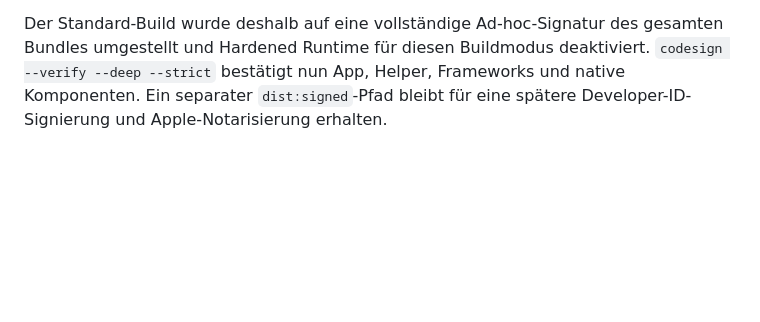
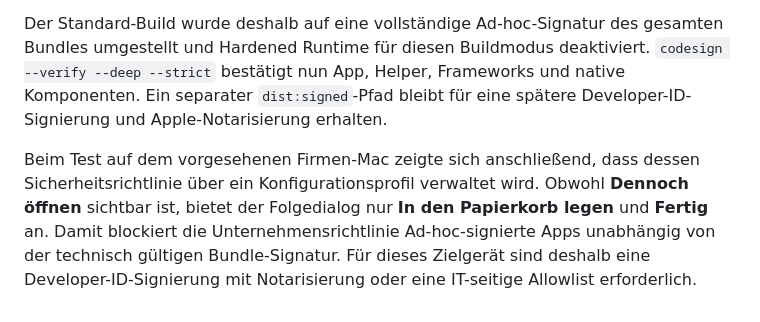
Before and after one commit to tobwil/local_transcript_journal, a Markdown page: docs/CONVERSATION_HISTORY.md, the part around the change. GitHub-like rendering; blank space fills up the shorter version.

```diff
--- a/docs/CONVERSATION_HISTORY.md
+++ b/docs/CONVERSATION_HISTORY.md
@@ -89,3 +89,5 @@ Ein vollständiger Integrationstest erzeugte eine deutsche Testaufnahme, transkr
 **Ergebnis:** Die DMG selbst war unverändert, aber das enthaltene App-Bundle trug nur die Linker-Signatur des inneren Electron-Executables. Ressourcen, Frameworks und Helper waren nicht als vollständiges Bundle versiegelt. Diese inkonsistente Signatur verursachte die irreführende Beschädigt-Meldung.
 
 Der Standard-Build wurde deshalb auf eine vollständige Ad-hoc-Signatur des gesamten Bundles umgestellt und Hardened Runtime für diesen Buildmodus deaktiviert. `codesign --verify --deep --strict` bestätigt nun App, Helper, Frameworks und native Komponenten. Ein separater `dist:signed`-Pfad bleibt für eine spätere Developer-ID-Signierung und Apple-Notarisierung erhalten.
+
+Beim Test auf dem vorgesehenen Firmen-Mac zeigte sich anschließend, dass dessen Sicherheitsrichtlinie über ein Konfigurationsprofil verwaltet wird. Obwohl **Dennoch öffnen** sichtbar ist, bietet der Folgedialog nur **In den Papierkorb legen** und **Fertig** an. Damit blockiert die Unternehmensrichtlinie Ad-hoc-signierte Apps unabhängig von der technisch gültigen Bundle-Signatur. Für dieses Zielgerät sind deshalb eine Developer-ID-Signierung mit Notarisierung oder eine IT-seitige Allowlist erforderlich.
```
Also changed, not shown: README.md (+5 -0 lines).
